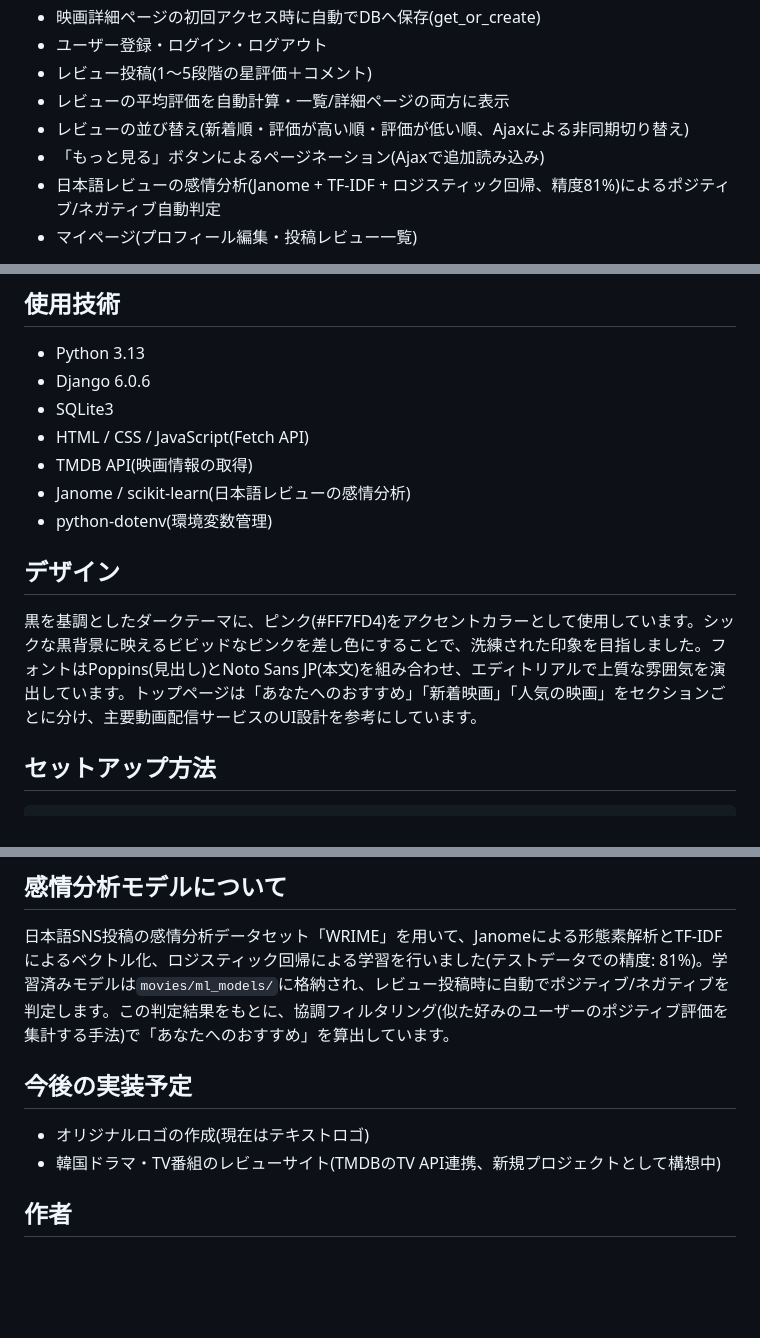
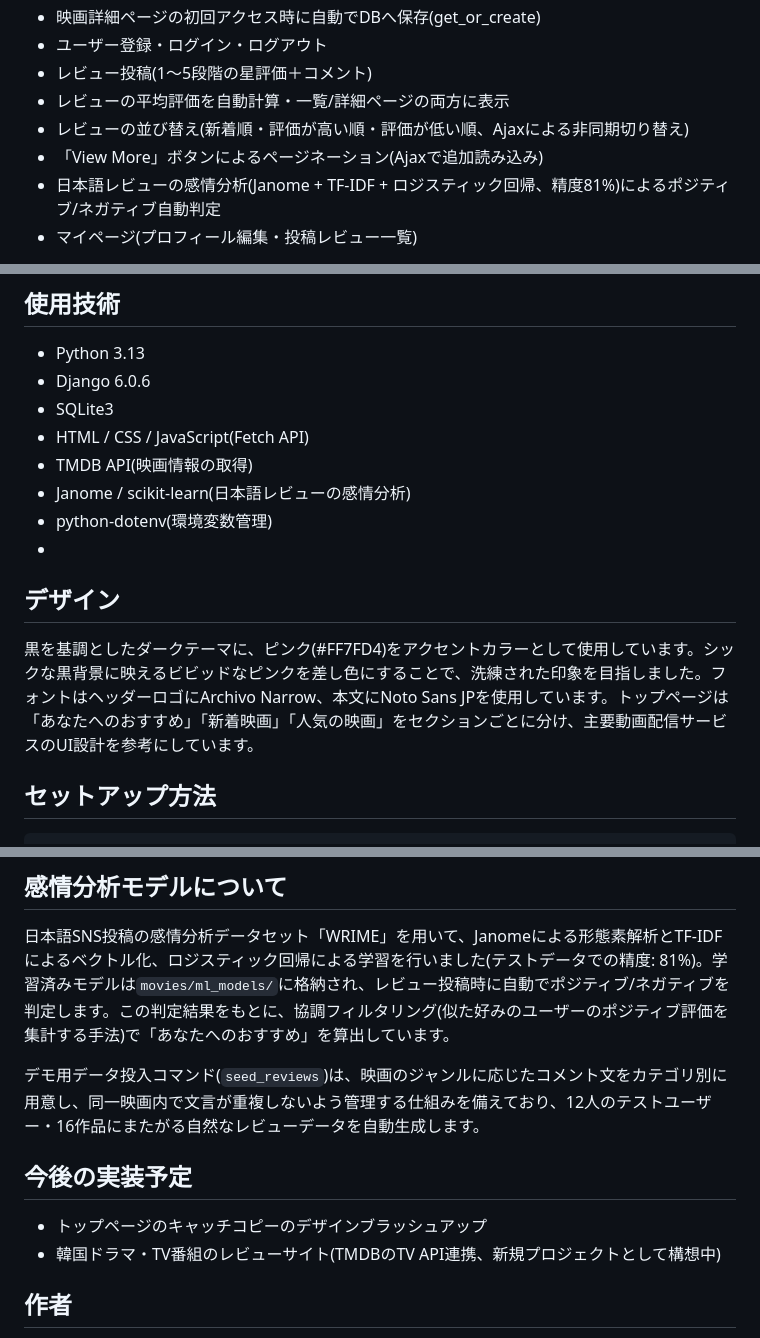
Before and after one commit to yu-studio33/movie_review, a Markdown page: README.md, 3 parts joined by grey strips. Rendered like a GitHub page; blank space fills up the shorter version.

````diff
--- a/README.md
+++ b/README.md
@@ -10,7 +10,7 @@ Django製の映画レビューサイトです。TMDB(The Movie Database)と連
 - レビュー投稿(1〜5段階の星評価＋コメント)
 - レビューの平均評価を自動計算・一覧/詳細ページの両方に表示
 - レビューの並び替え(新着順・評価が高い順・評価が低い順、Ajaxによる非同期切り替え)
-- 「もっと見る」ボタンによるページネーション(Ajaxで追加読み込み)
+- 「View More」ボタンによるページネーション(Ajaxで追加読み込み)
 - 日本語レビューの感情分析(Janome + TF-IDF + ロジスティック回帰、精度81%)によるポジティブ/ネガティブ自動判定
 - マイページ(プロフィール編集・投稿レビュー一覧)
 
@@ -22,9 +22,9 @@ Django製の映画レビューサイトです。TMDB(The Movie Database)と連
 - TMDB API(映画情報の取得)
 - Janome / scikit-learn(日本語レビューの感情分析)
 - python-dotenv(環境変数管理)
-
+-
 ## デザイン
-黒を基調としたダークテーマに、ピンク(#FF7FD4)をアクセントカラーとして使用しています。シックな黒背景に映えるビビッドなピンクを差し色にすることで、洗練された印象を目指しました。フォントはPoppins(見出し)とNoto Sans JP(本文)を組み合わせ、エディトリアルで上質な雰囲気を演出しています。トップページは「あなたへのおすすめ」「新着映画」「人気の映画」をセクションごとに分け、主要動画配信サービスのUI設計を参考にしています。
+黒を基調としたダークテーマに、ピンク(#FF7FD4)をアクセントカラーとして使用しています。シックな黒背景に映えるビビッドなピンクを差し色にすることで、洗練された印象を目指しました。フォントはヘッダーロゴにArchivo Narrow、本文にNoto Sans JPを使用しています。トップページは「あなたへのおすすめ」「新着映画」「人気の映画」をセクションごとに分け、主要動画配信サービスのUI設計を参考にしています。
 
 ## セットアップ方法
 ```bash
@@ -62,8 +62,10 @@ python manage.py runserver
 ## 感情分析モデルについて
 日本語SNS投稿の感情分析データセット「WRIME」を用いて、Janomeによる形態素解析とTF-IDFによるベクトル化、ロジスティック回帰による学習を行いました(テストデータでの精度: 81%)。学習済みモデルは`movies/ml_models/`に格納され、レビュー投稿時に自動でポジティブ/ネガティブを判定します。この判定結果をもとに、協調フィルタリング(似た好みのユーザーのポジティブ評価を集計する手法)で「あなたへのおすすめ」を算出しています。
 
+デモ用データ投入コマンド(`seed_reviews`)は、映画のジャンルに応じたコメント文をカテゴリ別に用意し、同一映画内で文言が重複しないよう管理する仕組みを備えており、12人のテストユーザー・16作品にまたがる自然なレビューデータを自動生成します。
+
 ## 今後の実装予定
-- オリジナルロゴの作成(現在はテキストロゴ)
+- トップページのキャッチコピーのデザインブラッシュアップ
 - 韓国ドラマ・TV番組のレビューサイト(TMDBのTV API連携、新規プロジェクトとして構想中)
 
 ## 作者
````
